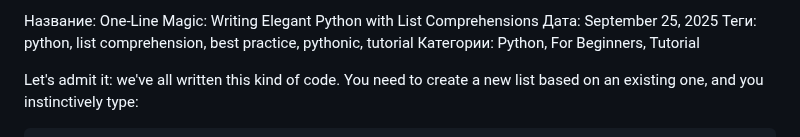
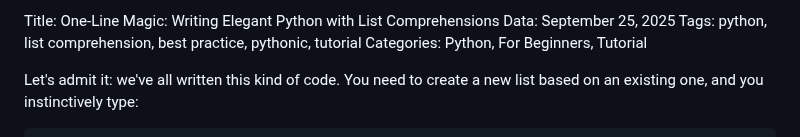
Before and after one commit to SL1dee36/SL1dee36.github.io, a Markdown page: src/blog/python_list_comprehensions.md, the part around the change. GitHub-like rendering.

Commit message:
Fix metadata formatting in tutorial file
Updated metadata formatting in Python list comprehensions tutorial.

```diff
--- a/src/blog/python_list_comprehensions.md
+++ b/src/blog/python_list_comprehensions.md
@@ -1,7 +1,7 @@
-Название: One-Line Magic: Writing Elegant Python with List Comprehensions
-Дата: September 25, 2025
-Теги: python, list comprehension, best practice, pythonic, tutorial
-Категории: Python, For Beginners, Tutorial
+Title: One-Line Magic: Writing Elegant Python with List Comprehensions
+Data: September 25, 2025
+Tags: python, list comprehension, best practice, pythonic, tutorial
+Categories: Python, For Beginners, Tutorial
 
 Let's admit it: we've all written this kind of code. You need to create a new list based on an existing one, and you instinctively type:
 
```
